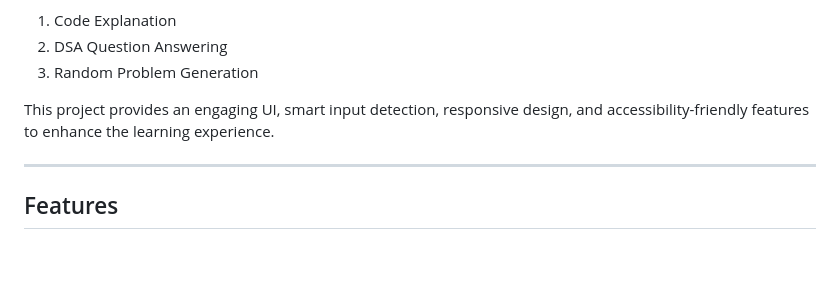
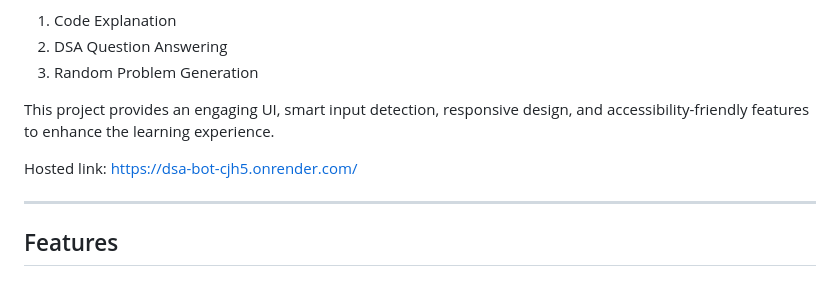
Before and after one commit to Nourin04/DSA-Bot, a Markdown page: README.md, the part around the change. Drawn GitHub-style; blank space fills up the shorter version.

```diff
--- a/README.md
+++ b/README.md
@@ -9,6 +9,8 @@ The **Coding Tutor Bot** is a web-based interactive interface designed to help u
 3. Random Problem Generation
 
 This project provides an engaging UI, smart input detection, responsive design, and accessibility-friendly features to enhance the learning experience.
+
+Hosted link: https://dsa-bot-cjh5.onrender.com/
 
 ---
 
```
